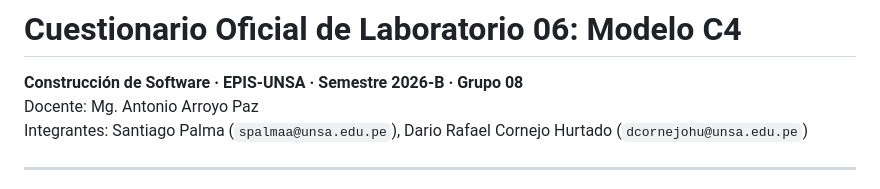
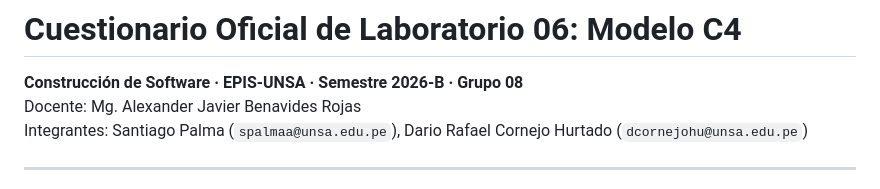
Before and after one commit to santiagopalma12/cs-2026b-lab04-grupo08, a Markdown page: CUESTIONARIO.md, the part around the change. GitHub-like rendering.

```diff
--- a/CUESTIONARIO.md
+++ b/CUESTIONARIO.md
@@ -1,6 +1,6 @@
 # Cuestionario Oficial de Laboratorio 06: Modelo C4
 **Construcción de Software · EPIS-UNSA · Semestre 2026-B · Grupo 08**
-Docente: Mg. Antonio Arroyo Paz
+Docente: Mg. Alexander Javier Benavides Rojas
 Integrantes: Santiago Palma (`spalmaa@unsa.edu.pe`), Dario Rafael Cornejo Hurtado (`dcornejohu@unsa.edu.pe`)
 
 ---
```
Also changed, not shown: README.md (+1 -1 lines).
